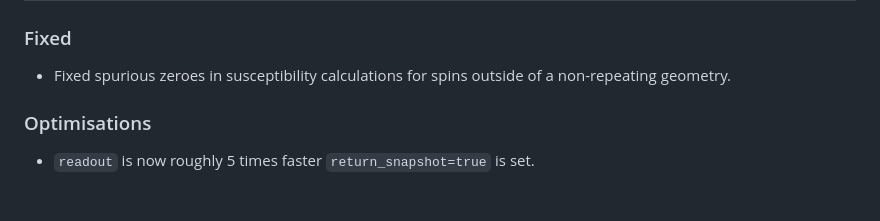
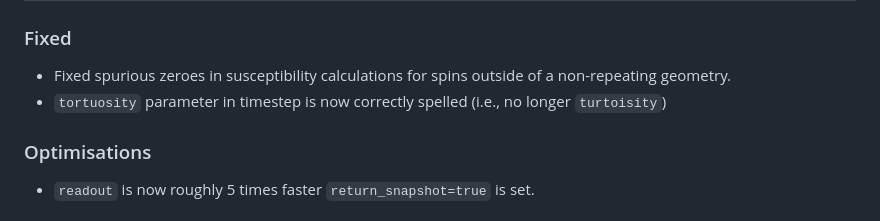
Before and after one commit to MichielCottaar/MCMRSimulator.jl, a Markdown page: CHANGELOG.md, the part around the change. Drawn GitHub-style.

Commit message:
Mention parameter name change

```diff
--- a/CHANGELOG.md
+++ b/CHANGELOG.md
@@ -6,6 +6,7 @@ and this project adheres to [Semantic Versioning](https://semver.org/spec/v2.0.0
 ## [Unreleased]
 ### Fixed
 - Fixed spurious zeroes in susceptibility calculations for spins outside of a non-repeating geometry.
+- `tortuosity` parameter in timestep is now correctly spelled (i.e., no longer `turtoisity`)
 ### Optimisations
 - `readout` is now roughly 5 times faster `return_snapshot=true` is set.
 ## [v0.11.0]
```
